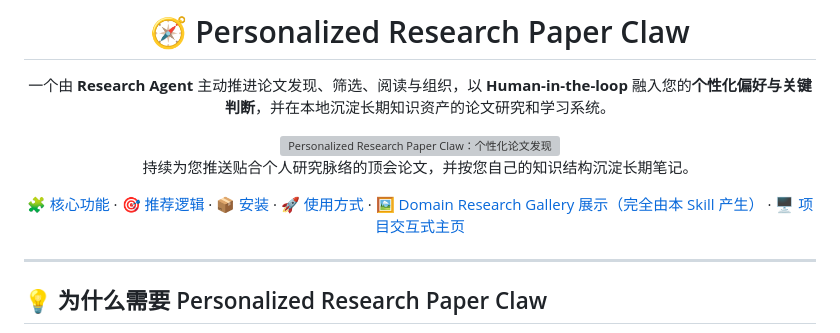
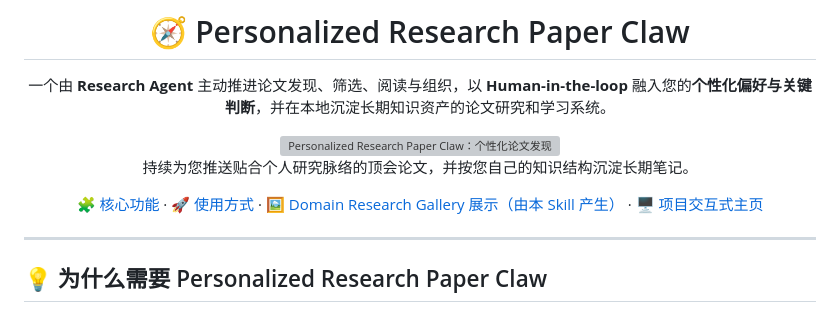
Before and after one commit to Jian-Lang/personalized-research-paper-claw, a Markdown page: README.zh-CN.md, the part around the change. Drawn GitHub-style; grey boxes are pictures that could not be loaded.

```diff
--- a/README.zh-CN.md
+++ b/README.zh-CN.md
@@ -12,7 +12,7 @@
 
 持续为您推送贴合个人研究脉络的顶会论文，并按您自己的知识结构沉淀长期笔记。
 
-[🧩 核心功能](#features) · [🎯 推荐逻辑](#scoring) · [📦 安装](#installation) · [🚀 使用方式](#usage) · [🖼️ Domain Research Gallery 展示（完全由本 Skill 产生）](https://jianlang.org/html/mllm-personalized-understanding.html) · [🖥️ 项目交互式主页](https://jianlang.org/html/research-paper-claw/index.zh-CN.html)
+[🧩 核心功能](#features) · [🚀 使用方式](#usage) · [🖼️ Domain Research Gallery 展示（由本 Skill 产生）](https://jianlang.org/html/mllm-personalized-understanding.html) · [🖥️ 项目交互式主页](https://jianlang.org/html/research-paper-claw/index.zh-CN.html)
 
 </div>
 
```
Also changed, not shown: README.md (+1 -1 lines).
